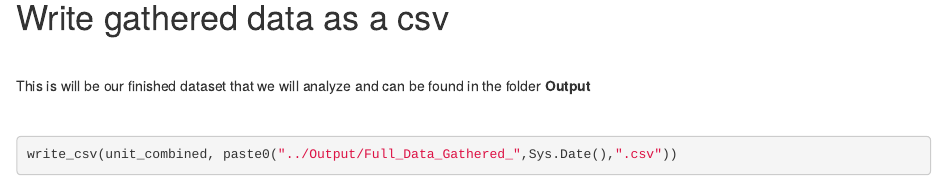
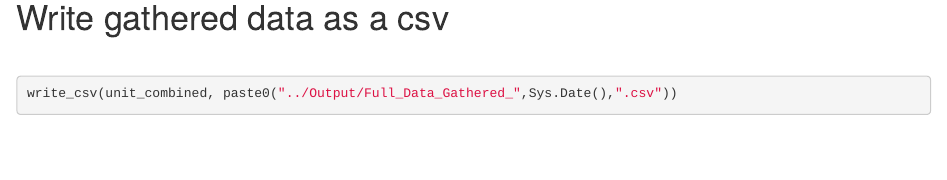
Before and after one commit to beckdeyoung816/DSSG_Application, an R Markdown document (Create_Combined_Dataset.Rmd): the page in a window 1100 px wide, from 12660 px down. Rendered offline with R 4.5, knitr and Pandoc, with nearby package versions; some code elsewhere in the file could not run offline.

Commit message:
Update Create_Combined_Dataset.Rmd

````diff
--- a/Create_Combined_Dataset.Rmd
+++ b/Create_Combined_Dataset.Rmd
@@ -588,10 +588,6 @@ unit_combined <- full_data_gathered %>%
 
 <br/>
 
-This is will be our finished dataset that we will analyze and can be found in the folder **Output**
-
-<br/>
-
 
 ```{r Output Finished Data as CSV}
 
````
